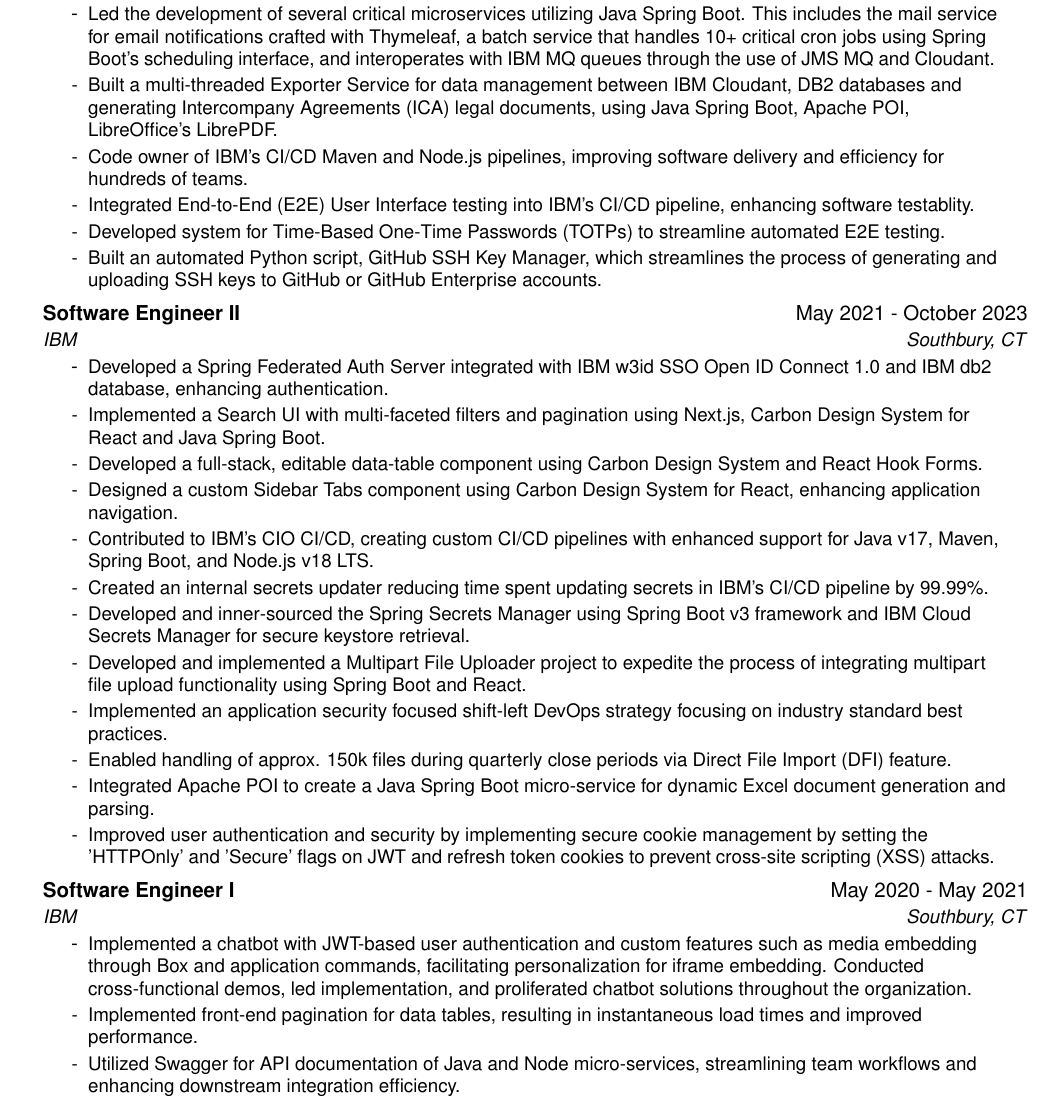
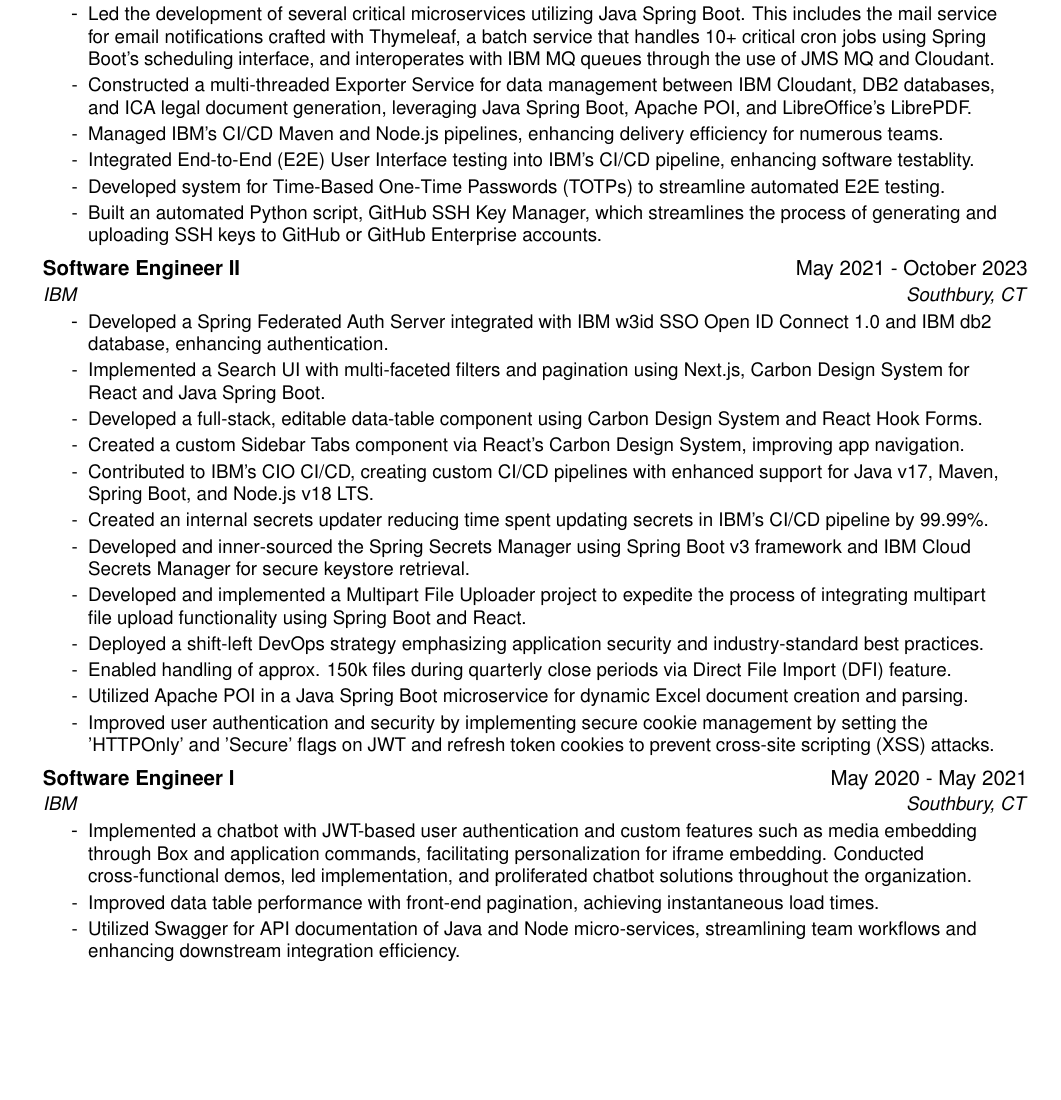
Before and after one commit to nicholasadamou/cv, a LaTeX CV (cv.tex): part of page 1 of 2, cut so that both start at the same text, the shorter picture padded with empty space. Compiled offline with pdfLaTeX.

Commit message:
made bullets more concise, added more projects

```diff
--- a/cv.tex
+++ b/cv.tex
@@ -113,8 +113,8 @@
 {IBM}{Armonk, NY}
 \resumeItemListStart
 \resumeItem{Led the development of several critical microservices utilizing Java Spring Boot. This includes the mail service for email notifications crafted with Thymeleaf, a batch service that handles 10+ critical cron jobs using Spring Boot's scheduling interface, and interoperates with IBM MQ queues through the use of JMS MQ and Cloudant.}
-\resumeItem{Built a multi-threaded Exporter Service for data management between IBM Cloudant, DB2 databases and generating Intercompany Agreements (ICA) legal documents, using Java Spring Boot, Apache POI, LibreOffice's LibrePDF.}
-\resumeItem{Code owner of IBM's CI/CD Maven and Node.js pipelines, improving software delivery and efficiency for hundreds of teams.}
+\resumeItem{Constructed a multi-threaded Exporter Service for data management between IBM Cloudant, DB2 databases, and ICA legal document generation, leveraging Java Spring Boot, Apache POI, and LibreOffice's LibrePDF.}
+\resumeItem{Managed IBM's CI/CD Maven and Node.js pipelines, enhancing delivery efficiency for numerous teams.}
 \resumeItem{Integrated End-to-End (E2E) User Interface testing into IBM's CI/CD pipeline, enhancing software testablity.}
 \resumeItem{Developed system for Time-Based One-Time Passwords (TOTPs) to streamline automated E2E testing.}
 \resumeItem{Built an automated Python script, GitHub SSH Key Manager, which streamlines the process of generating and uploading SSH keys to GitHub or GitHub Enterprise accounts.}
@@ -127,14 +127,14 @@
 \resumeItem{Developed a Spring Federated Auth Server integrated with IBM w3id SSO Open ID Connect 1.0 and IBM db2 database, enhancing authentication.}
 \resumeItem{Implemented a Search UI with multi-faceted filters and pagination using Next.js, Carbon Design System for React and Java Spring Boot.}
 \resumeItem{Developed a full-stack, editable data-table component using Carbon Design System and React Hook Forms.}
-\resumeItem{Designed a custom Sidebar Tabs component using Carbon Design System for React, enhancing application navigation.}
+\resumeItem{Created a custom Sidebar Tabs component via React's Carbon Design System, improving app navigation.}
 \resumeItem{Contributed to IBM's CIO CI/CD, creating custom CI/CD pipelines with enhanced support for Java v17, Maven, Spring Boot, and Node.js v18 LTS.}
 \resumeItem{Created an internal secrets updater reducing time spent updating secrets in IBM's CI/CD pipeline by 99.99\%.}
 \resumeItem{Developed and inner-sourced the Spring Secrets Manager using Spring Boot v3 framework and IBM Cloud Secrets Manager for secure keystore retrieval.}
 \resumeItem{Developed and implemented a Multipart File Uploader project to expedite the process of integrating multipart file upload functionality using Spring Boot and React.}
-\resumeItem{Implemented an application security focused shift-left DevOps strategy focusing on industry standard best practices.}
+\resumeItem{Deployed a shift-left DevOps strategy emphasizing application security and industry-standard best practices.}
 \resumeItem{Enabled handling of approx. 150k files during quarterly close periods via Direct File Import (DFI) feature.}
-\resumeItem{Integrated Apache POI to create a Java Spring Boot micro-service for dynamic Excel document generation and parsing.}
+\resumeItem{Utilized Apache POI in a Java Spring Boot microservice for dynamic Excel document creation and parsing.}
 \resumeItem{Improved user authentication and security by implementing secure cookie management by setting the 'HTTPOnly' and 'Secure' flags on JWT and refresh token cookies to prevent cross-site scripting (XSS) attacks.}
 \resumeItemListEnd
 
@@ -143,7 +143,7 @@
 {IBM}{Southbury, CT}
 \resumeItemListStart
 \resumeItem{Implemented a chatbot with JWT-based user authentication and custom features such as media embedding through Box and application commands, facilitating personalization for iframe embedding. Conducted cross-functional demos, led implementation, and proliferated chatbot solutions throughout the organization.}
-\resumeItem{Implemented front-end pagination for data tables, resulting in instantaneous load times and improved performance.}
+\resumeItem{Improved data table performance with front-end pagination, achieving instantaneous load times.}
 \resumeItem{Utilized Swagger for API documentation of Java and Node micro-services, streamlining team workflows and enhancing downstream integration efficiency.}
 \resumeItem{Developed an end-to-end Data Table feature for the Ledger Listing page using dynamic front-end filtering, enabling instantaneous data refinement.}
 \resumeItemListEnd
```
